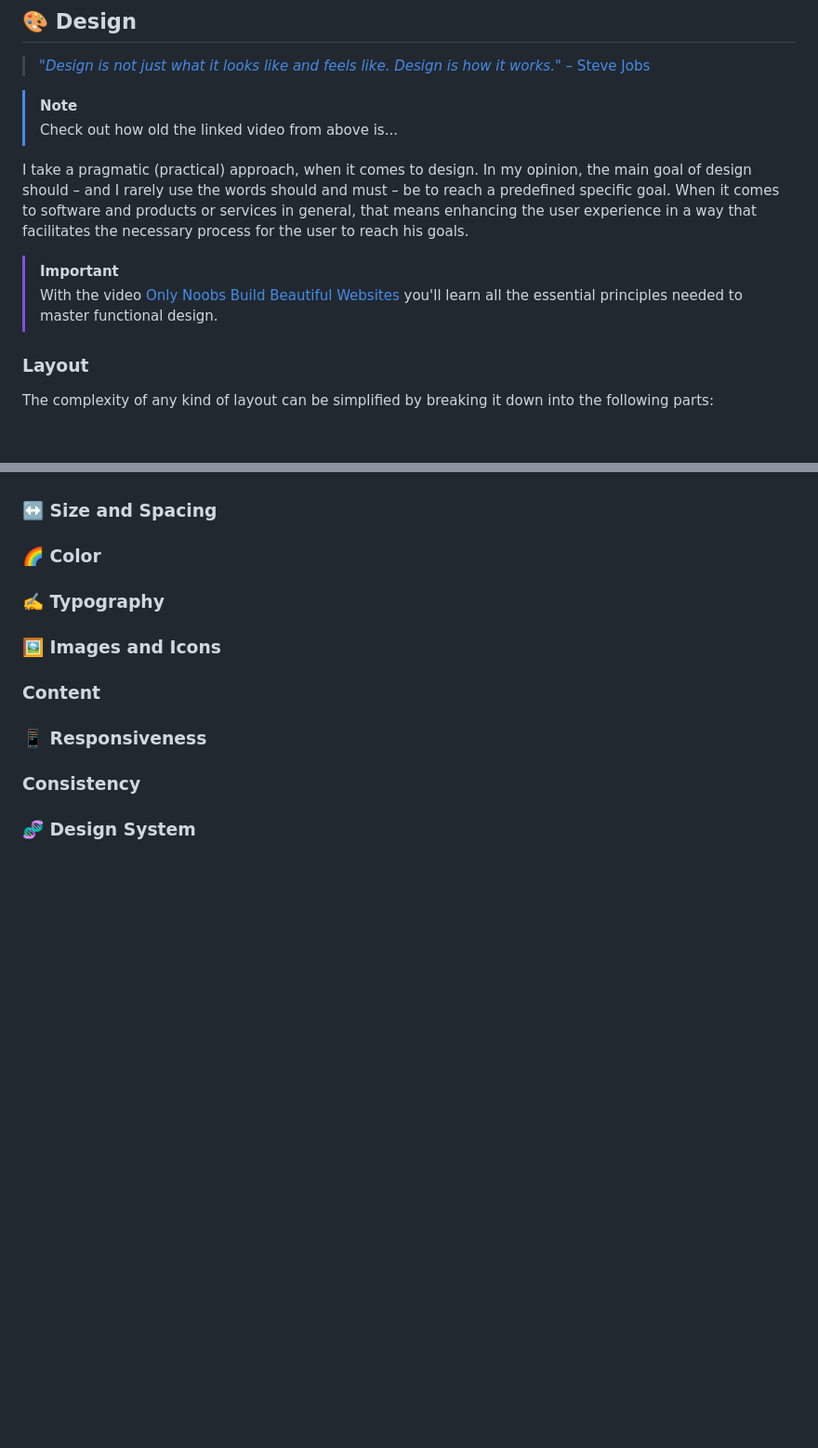
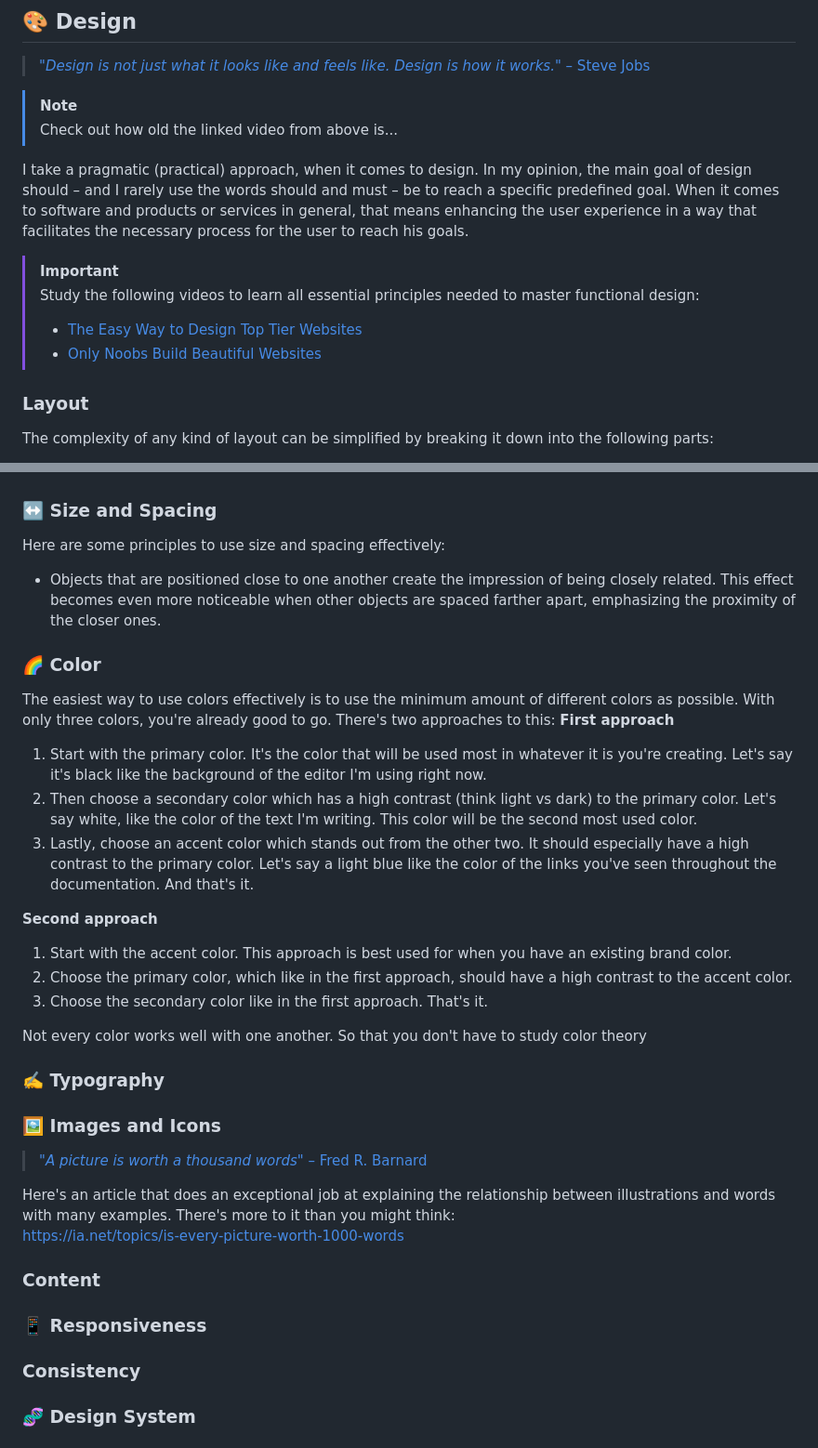
Before and after one commit to xMazzmax/coiffeur-seren, a Markdown page: README.md, 2 parts joined by grey strips. Shown at 93% size. Rendered like a GitHub page; blank space fills up the shorter version.

Commit message:
add intro to "size and spacing" and "color"

```diff
--- a/README.md
+++ b/README.md
@@ -329,10 +329,13 @@ With the blueprint gathered as a starting point, here's the layout I decided to
 > [!NOTE]
 > Check out how old the linked video from above is...
 
-I take a pragmatic (practical) approach, when it comes to design. In my opinion, the main goal of design should – and I rarely use the words should and must – be to reach a predefined specific goal. When it comes to software and products or services in general, that means enhancing the user experience in a way that facilitates the necessary process for the user to reach his goals.
+I take a pragmatic (practical) approach, when it comes to design. In my opinion, the main goal of design should – and I rarely use the words should and must – be to reach a specific predefined goal. When it comes to software and products or services in general, that means enhancing the user experience in a way that facilitates the necessary process for the user to reach his goals.
 
 > [!IMPORTANT]
-> With the video [Only Noobs Build Beautiful Websites](https://youtu.be/NJGLR5gl6m4?si=_cijl9LWfkYNxIos) you'll learn all the essential principles needed to master functional design.
+> Study the following videos to learn all essential principles needed to master functional design:
+>
+> - [The Easy Way to Design Top Tier Websites](https://youtu.be/qyomWr_C_jA?si=i0CoVhpRM_rspxOs)
+> - [Only Noobs Build Beautiful Websites](https://youtu.be/NJGLR5gl6m4?si=_cijl9LWfkYNxIos)
 
 ### Layout
 
@@ -371,11 +374,35 @@ Here's what each part means:
 
 ### ↔️ Size and Spacing
 
+Here are some principles to use size and spacing effectively:
+
+- Objects that are positioned close to one another create the impression of being closely related. This effect becomes even more noticeable when other objects are spaced farther apart, emphasizing the proximity of the closer ones.
+
 ### 🌈 Color
+
+The easiest way to use colors effectively is to use the minimum amount of different colors as possible. With only three colors, you're already good to go. There's two approaches to this:
+**First approach**
+
+1. Start with the primary color. It's the color that will be used most in whatever it is you're creating. Let's say it's black like the background of the editor I'm using right now.
+2. Then choose a secondary color which has a high contrast (think light vs dark) to the primary color. Let's say white, like the color of the text I'm writing. This color will be the second most used color.
+3. Lastly, choose an accent color which stands out from the other two. It should especially have a high contrast to the primary color. Let's say a light blue like the color of the links you've seen throughout the documentation. And that's it.
+
+**Second approach**
+
+1. Start with the accent color. This approach is best used for when you have an existing brand color.
+2. Choose the primary color, which like in the first approach, should have a high contrast to the accent color.
+3. Choose the secondary color like in the first approach. That's it.
+
+Not every color works well with one another. So that you don't have to study color theory
 
 ### ✍️ Typography
 
 ### 🖼 Images and Icons
+
+> [_"A picture is worth a thousand words"_ – Fred R. Barnard](https://youtube.com/shorts/kkcRaN240ss?si=VDR1h1cn-ctrpA5p)
+
+Here's an article that does an exceptional job at explaining the relationship between illustrations and words with many examples. There's more to it than you might think:
+https://ia.net/topics/is-every-picture-worth-1000-words
 
 ### Content
 
```
